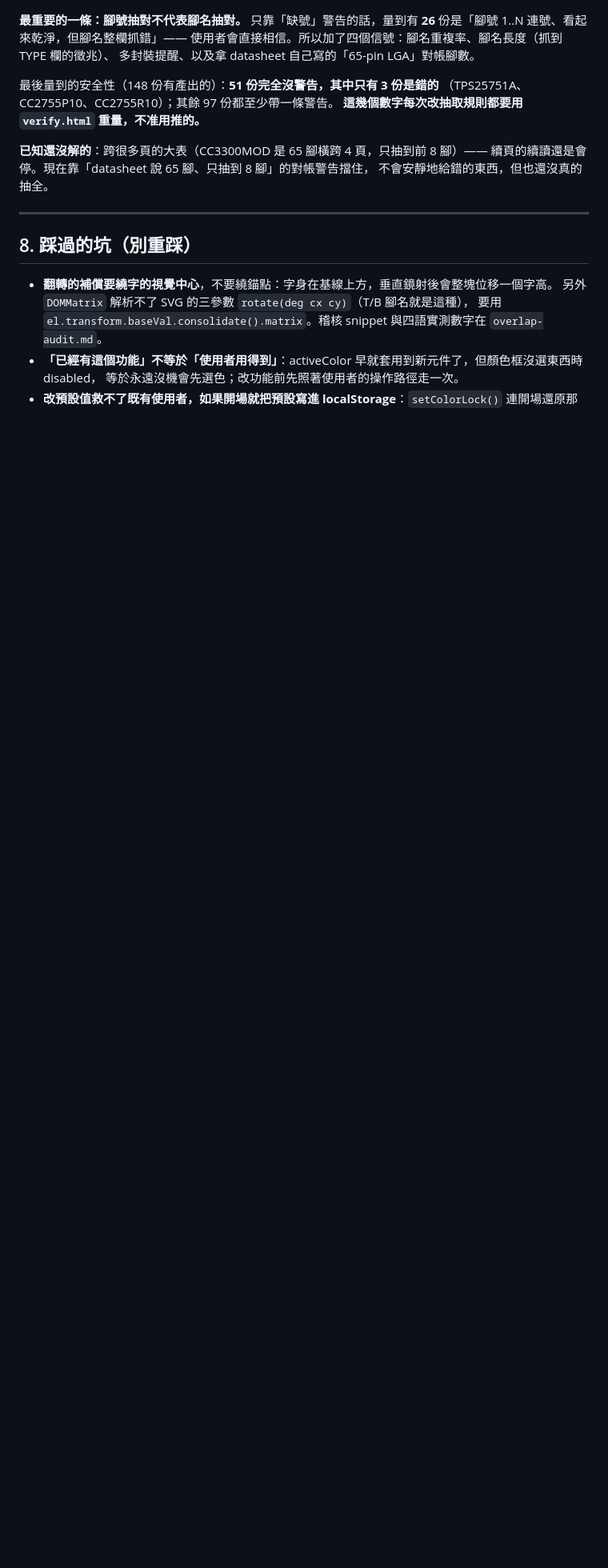
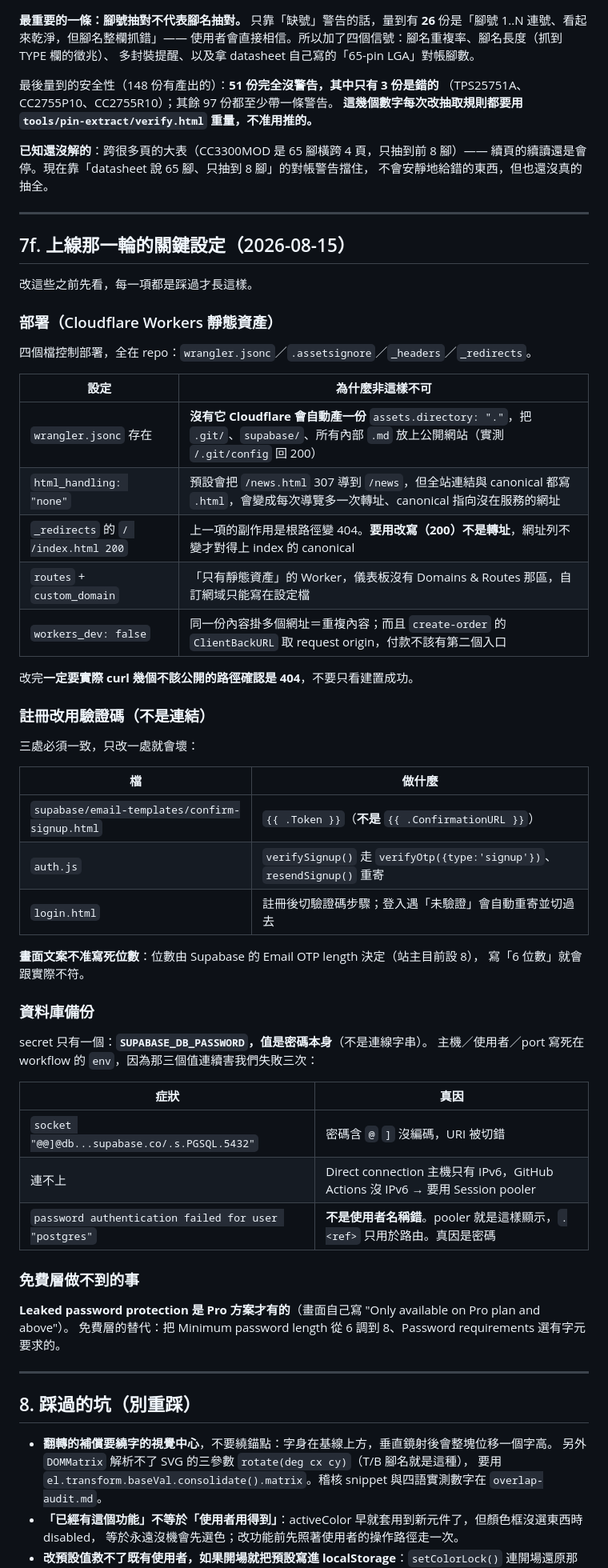
Before and after one commit to BarryChen1003/voltsketch, a Markdown page: NEW-SESSION.md, the part around one of its changes. Shown at 80% size. GitHub-like rendering; blank space fills up the shorter version.

```diff
--- a/NEW-SESSION.md
+++ b/NEW-SESSION.md
@@ -323,11 +332,60 @@ join 的那一刻就沒了，所以抽到的是頁尾版權年份與章節標題
 
 最後量到的安全性（148 份有產出的）：**51 份完全沒警告，其中只有 3 份是錯的**
 （TPS25751A、CC2755P10、CC2755R10）；其餘 97 份都至少帶一條警告。
-**這幾個數字每次改抽取規則都要用 `verify.html` 重量，不准用推的。**
+**這幾個數字每次改抽取規則都要用 `tools/pin-extract/verify.html` 重量，不准用推的。**
 
 **已知還沒解的**：跨很多頁的大表（CC3300MOD 是 65 腳橫跨 4 頁，只抽到前 8 腳）——
 續頁的續讀還是會停。現在靠「datasheet 說 65 腳、只抽到 8 腳」的對帳警告擋住，
 不會安靜地給錯的東西，但也還沒真的抽全。
+
+---
+
+## 7f. 上線那一輪的關鍵設定（2026-08-15）
+
+改這些之前先看，每一項都是踩過才長這樣。
+
+### 部署（Cloudflare Workers 靜態資產）
+
+四個檔控制部署，全在 repo：`wrangler.jsonc`／`.assetsignore`／`_headers`／`_redirects`。
+
+| 設定 | 為什麼非這樣不可 |
+|---|---|
+| `wrangler.jsonc` 存在 | **沒有它 Cloudflare 會自動產一份** `assets.directory: "."`，把 `.git/`、`supabase/`、所有內部 `.md` 放上公開網站（實測 `/.git/config` 回 200） |
+| `html_handling: "none"` | 預設會把 `/news.html` 307 導到 `/news`，但全站連結與 canonical 都寫 `.html`，會變成每次導覽多一次轉址、canonical 指向沒在服務的網址 |
+| `_redirects` 的 `/ /index.html 200` | 上一項的副作用是根路徑變 404。**要用改寫（200）不是轉址**，網址列不變才對得上 index 的 canonical |
+| `routes` + `custom_domain` | 「只有靜態資產」的 Worker，儀表板沒有 Domains & Routes 那區，自訂網域只能寫在設定檔 |
+| `workers_dev: false` | 同一份內容掛多個網址＝重複內容；而且 `create-order` 的 `ClientBackURL` 取 request origin，付款不該有第二個入口 |
+
+改完**一定要實際 curl 幾個不該公開的路徑確認是 404**，不要只看建置成功。
+
+### 註冊改用驗證碼（不是連結）
+
+三處必須一致，只改一處就會壞：
+
+| 檔 | 做什麼 |
+|---|---|
+| `supabase/email-templates/confirm-signup.html` | `{{ .Token }}`（**不是** `{{ .ConfirmationURL }}`） |
+| `auth.js` | `verifySignup()` 走 `verifyOtp({type:'signup'})`、`resendSignup()` 重寄 |
+| `login.html` | 註冊後切驗證碼步驟；登入遇「未驗證」會自動重寄並切過去 |
+
+**畫面文案不准寫死位數**：位數由 Supabase 的 Email OTP length 決定（站主目前設 8），
+寫「6 位數」就會跟實際不符。
+
+### 資料庫備份
+
+secret 只有一個：**`SUPABASE_DB_PASSWORD`，值是密碼本身**（不是連線字串）。
+主機／使用者／port 寫死在 workflow 的 `env`，因為那三個值連續害我們失敗三次：
+
+| 症狀 | 真因 |
+|---|---|
+| `socket "@@]@db...supabase.co/.s.PGSQL.5432"` | 密碼含 `@` `]` 沒編碼，URI 被切錯 |
+| 連不上 | Direct connection 主機只有 IPv6，GitHub Actions 沒 IPv6 → 要用 Session pooler |
+| `password authentication failed for user "postgres"` | **不是使用者名稱錯**。pooler 就是這樣顯示，`.<ref>` 只用於路由。真因是密碼 |
+
+### 免費層做不到的事
+
+**Leaked password protection 是 Pro 方案才有的**（畫面自己寫 "Only available on Pro plan and above"）。
+免費層的替代：把 Minimum password length 從 6 調到 8、Password requirements 選有字元要求的。
 
 ---
 
```
Also changed, not shown: other parts of NEW-SESSION.md (+84 -57 lines).
